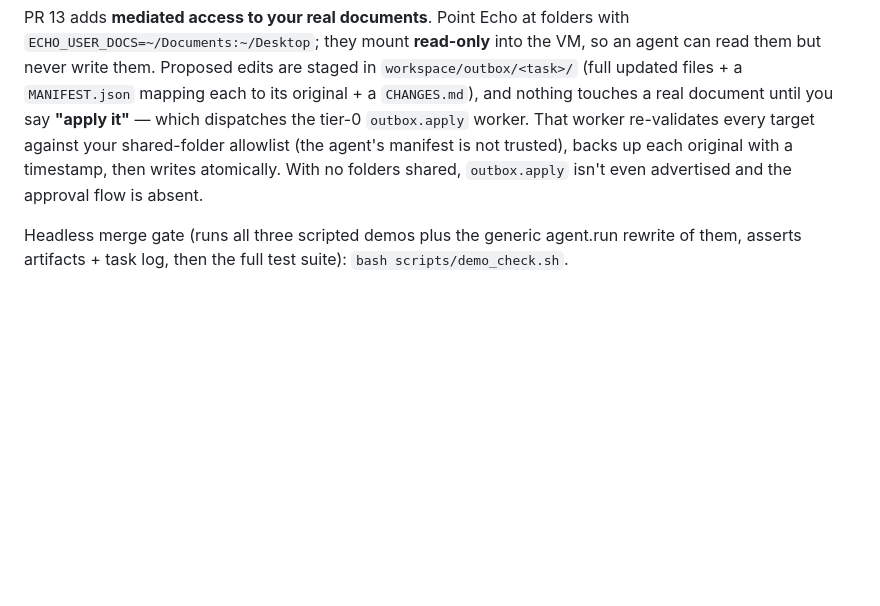
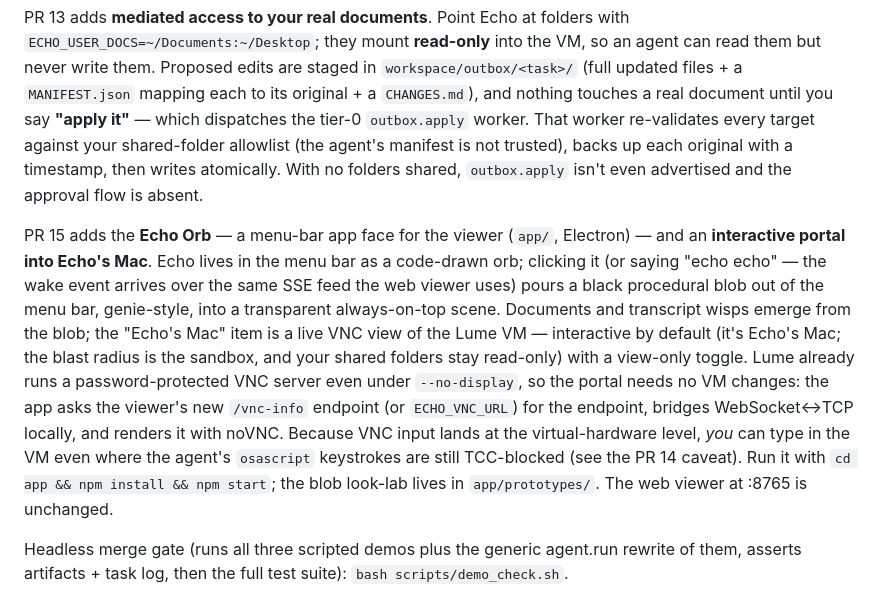
Before and after one commit to bypaperstar/echoecho, a Markdown page: README.md, the part around the change. GitHub-like rendering; blank space fills up the shorter version.

Commit message:
docs: Echo Orb + VM portal (PR 15) in README and plan
Co-Authored-By: Claude Fable 5 <noreply@anthropic.com>

```diff
--- a/README.md
+++ b/README.md
@@ -153,6 +153,23 @@ every target against your shared-folder allowlist (the agent's manifest is not
 trusted), backs up each original with a timestamp, then writes atomically. With no
 folders shared, `outbox.apply` isn't even advertised and the approval flow is absent.
 
+PR 15 adds the **Echo Orb** — a menu-bar app face for the viewer (`app/`,
+Electron) — and an **interactive portal into Echo's Mac**. Echo lives in the
+menu bar as a code-drawn orb; clicking it (or saying "echo echo" — the wake
+event arrives over the same SSE feed the web viewer uses) pours a black
+procedural blob out of the menu bar, genie-style, into a transparent
+always-on-top scene. Documents and transcript wisps emerge from the blob; the
+"Echo's Mac" item is a live VNC view of the Lume VM — interactive by default
+(it's Echo's Mac; the blast radius is the sandbox, and your shared folders stay
+read-only) with a view-only toggle. Lume already runs a password-protected VNC
+server even under `--no-display`, so the portal needs no VM changes: the app
+asks the viewer's new `/vnc-info` endpoint (or `ECHO_VNC_URL`) for the
+endpoint, bridges WebSocket↔TCP locally, and renders it with noVNC. Because
+VNC input lands at the virtual-hardware level, *you* can type in the VM even
+where the agent's `osascript` keystrokes are still TCC-blocked (see the PR 14
+caveat). Run it with `cd app && npm install && npm start`; the blob look-lab
+lives in `app/prototypes/`. The web viewer at :8765 is unchanged.
+
 Headless merge gate (runs all three scripted demos plus the generic agent.run
 rewrite of them, asserts artifacts + task log, then the full test suite):
 `bash scripts/demo_check.sh`.
```
Also changed, not shown: PLAN-GENERIC.md (+8 -0 lines).
